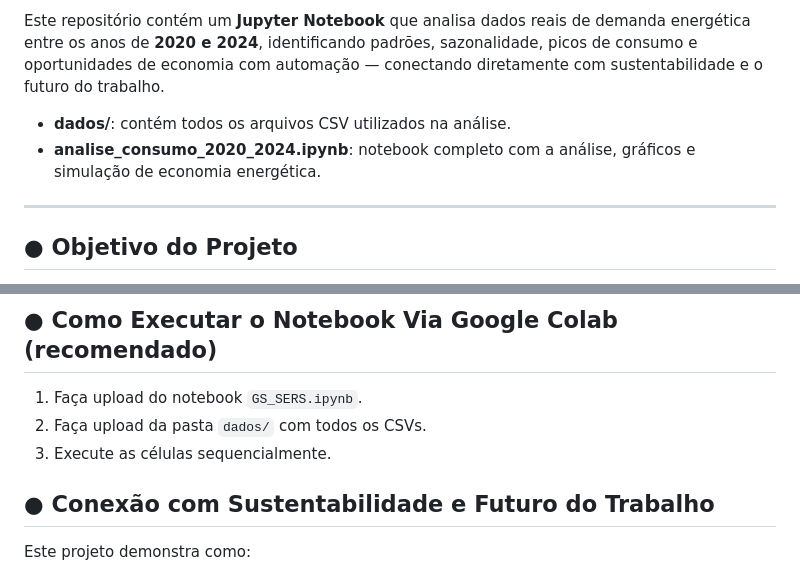
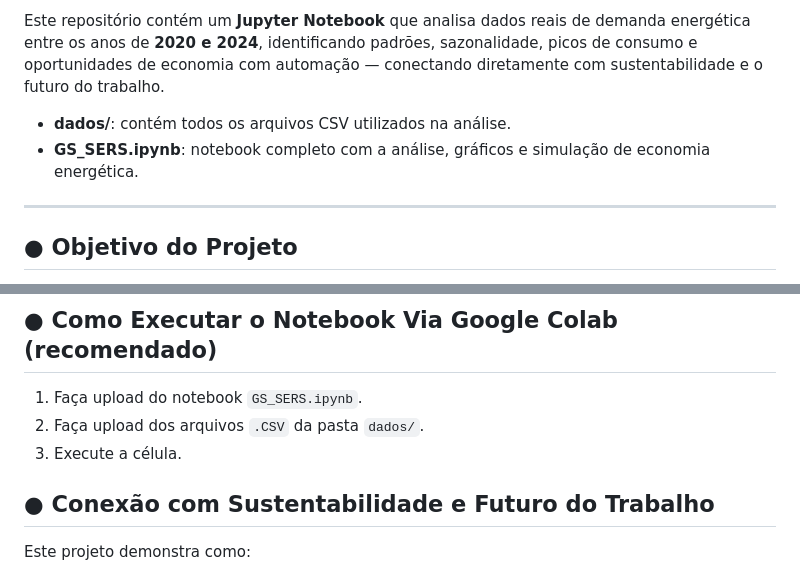
Before and after one commit to jalbino0/GS_Sers, a Markdown page: README.md, 2 parts joined by grey strips. Rendered like a GitHub page.

```diff
--- a/README.md
+++ b/README.md
@@ -6,7 +6,7 @@ Este repositório contém um **Jupyter Notebook** que analisa dados reais de dem
 
 
 - **dados/**: contém todos os arquivos CSV utilizados na análise.
-- **analise_consumo_2020_2024.ipynb**: notebook completo com a análise, gráficos e simulação de economia energética.
+- **GS_SERS.ipynb**: notebook completo com a análise, gráficos e simulação de economia energética.
 
 ---
 
@@ -80,8 +80,8 @@ Parâmetros ajustáveis:
 ## ● Como Executar o Notebook Via Google Colab (recomendado)
 
 1. Faça upload do notebook `GS_SERS.ipynb`.
-2. Faça upload da pasta `dados/` com todos os CSVs.
-3. Execute as células sequencialmente.
+2. Faça upload dos arquivos `.CSV` da pasta `dados/`.
+3. Execute a célula.
 
 ## ● Conexão com Sustentabilidade e Futuro do Trabalho
 
```
